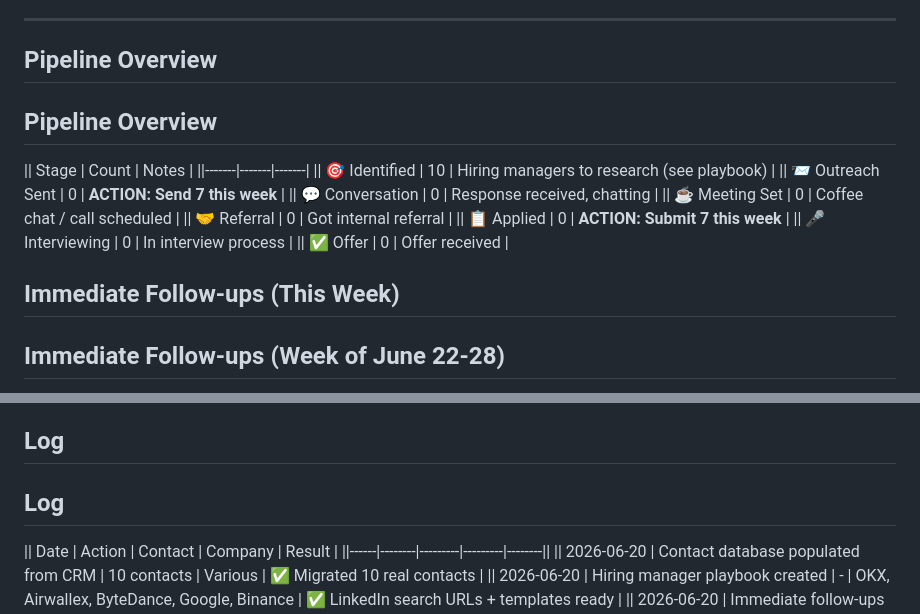
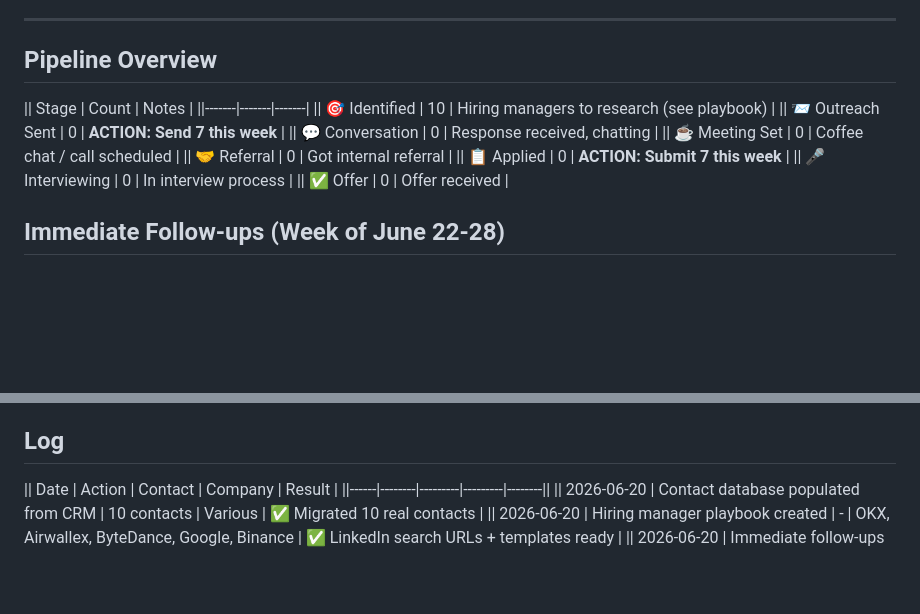
Before and after one commit to 1anard000/automation, a Markdown page: career-os/contacts/outreach-tracker.md, 2 parts joined by grey strips. Drawn GitHub-style; blank space fills up the shorter version.

Commit message:
Fix duplicate headers in outreach-tracker.md (Pipeline, Follow-ups, Log)

```diff
--- a/career-os/contacts/outreach-tracker.md
+++ b/career-os/contacts/outreach-tracker.md
@@ -58,7 +58,6 @@
 ---
 
 ## Pipeline Overview
-## Pipeline Overview
 || Stage | Count | Notes |
 ||-------|-------|-------|
 || 🎯 Identified | 10 | Hiring managers to research (see playbook) |
@@ -70,7 +69,6 @@
 || 🎤 Interviewing | 0 | In interview process |
 || ✅ Offer | 0 | Offer received |
 
-## Immediate Follow-ups (This Week)
 ## Immediate Follow-ups (Week of June 22-28)
 || Contact | Company | Action | Due | Channel | Status | Priority |
 ||---------|---------|--------|-----|---------|--------|----------||
@@ -236,7 +234,6 @@
 - Referrals gained: 2+
 
 ## Log
-## Log
 || Date | Action | Contact | Company | Result |
 ||------|--------|---------|---------|--------||
 || 2026-06-20 | Contact database populated from CRM | 10 contacts | Various | ✅ Migrated 10 real contacts |
```
